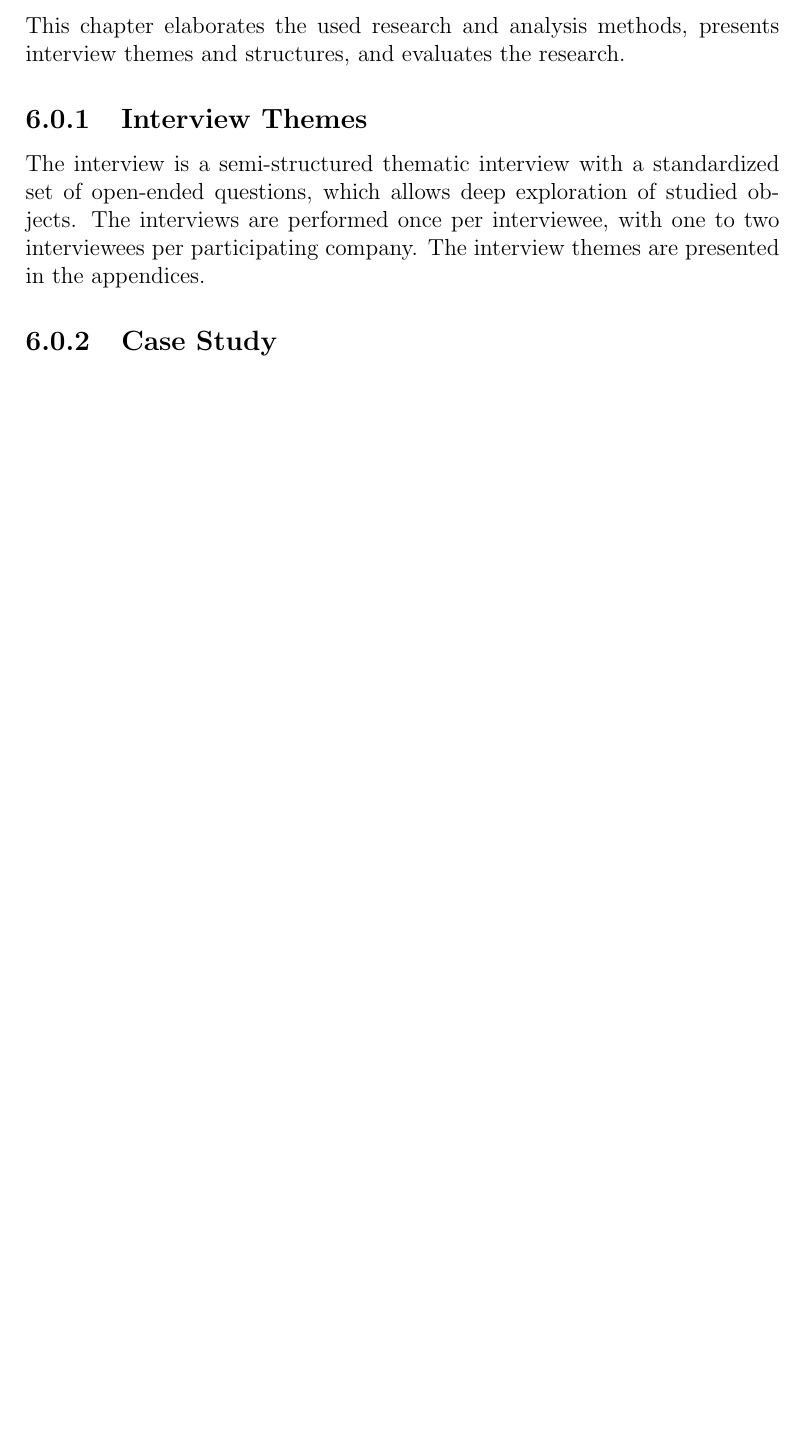
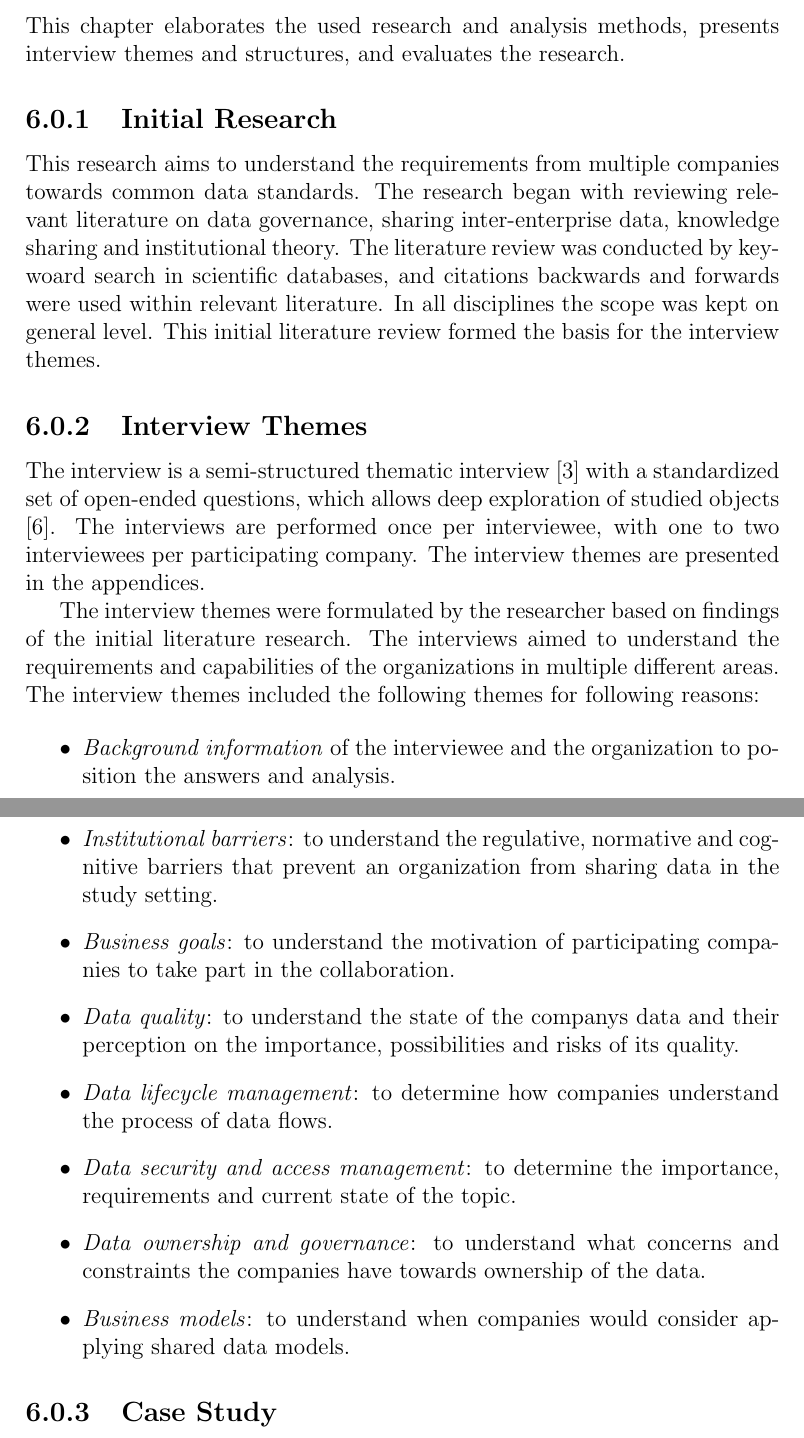
Before and after one commit to olliwer/wr_paper, a LaTeX thesis (thesis.tex, which reads 2methods.tex): part of page 17 of 30 before the commit and two parts of pages 17 and 18 of 31 after it, the two joined at a grey line, cut so that both start at the same text, the shorter picture padded with empty space. Compiled offline with pdfLaTeX.

Commit message:
Add methods content

```diff
--- a/2methods.tex
+++ b/2methods.tex
@@ -3,8 +3,25 @@
 
 This chapter elaborates the used research and analysis methods, presents interview themes and structures, and evaluates the research.
 
+\subsection{Initial Research}
+This research aims to understand the requirements from multiple companies towards common data standards. The research began with reviewing relevant literature on data governance, sharing inter-enterprise data, knowledge sharing and institutional theory. The literature review was conducted by keywoard search in scientific databases, and citations backwards and forwards were used within relevant literature. In all disciplines the scope was kept on general level. This initial literature review formed the basis for the interview themes.
+
 \subsection{Interview Themes}
-The interview is a semi-structured thematic interview with a standardized set of open-ended questions, which allows deep exploration of studied objects. The interviews are performed once per interviewee, with one to two interviewees per participating company. The interview themes are presented in the appendices.
+The interview is a semi-structured thematic interview \cite{hirsjarvi2000tutkimushaastattelu} with a standardized set of open-ended questions, which allows deep exploration of studied objects \cite{patton2002qualitative}. The interviews are performed once per interviewee, with one to two interviewees per participating company. The interview themes are presented in the appendices.
+
+The interview themes were formulated by the researcher based on findings of the initial literature research. The interviews aimed to understand the requirements and capabilities of the organizations in multiple different areas. The interview themes included the following themes for following reasons:
+
+\begin{itemize}
+\item \textit{Background information} of the interviewee and the organization to position the answers and analysis.
+\item \textit{Institutional barriers}: to understand the regulative, normative and cognitive barriers that prevent an organization from sharing data in the study setting.
+\item \textit{Business goals}: to understand the motivation of participating companies to take part in the collaboration.
+\item \textit{Data quality}: to understand the state of the companys data and their perception on the importance, possibilities and risks of its quality.
+\item \textit{Data lifecycle management}: to determine how companies understand the process of data flows.
+\item \textit{Data security and access management}: to determine the importance, requirements and current state of the topic.
+\item \textit{Data ownership and governance}: to understand what concerns and constraints the companies have towards ownership of the data.
+\item \textit{Business models}: to understand when companies would consider applying shared data models.
+
+\end{itemize}
 
 \subsection{Case Study}
 Case study is a way to collect data through observation and to test theories in an unmodified setting. The linkage with empirical evidence makes case study research likely to have strengths such as novelty, testability and empirical validity \cite{eisenhardt1989building}. Case studies can be divided into four different purposes: Exploratory, Descriptive, Explanatory and Improving \cite{robson2016real}. An exploratory case study seeks new insights, finds out what is happening, and generates ideas and hypotheses for new research. Descriptive case study attempts to portray a situation or a phenomenom. An explanatory case study attempts to seek an explanation to a problem or a situation, mostly in a causal relationship. Finally, an improving case study tries to improve an aspect of the studied phenomenom.
```
Also changed, not shown: sources.bib (+18 -0 lines).
